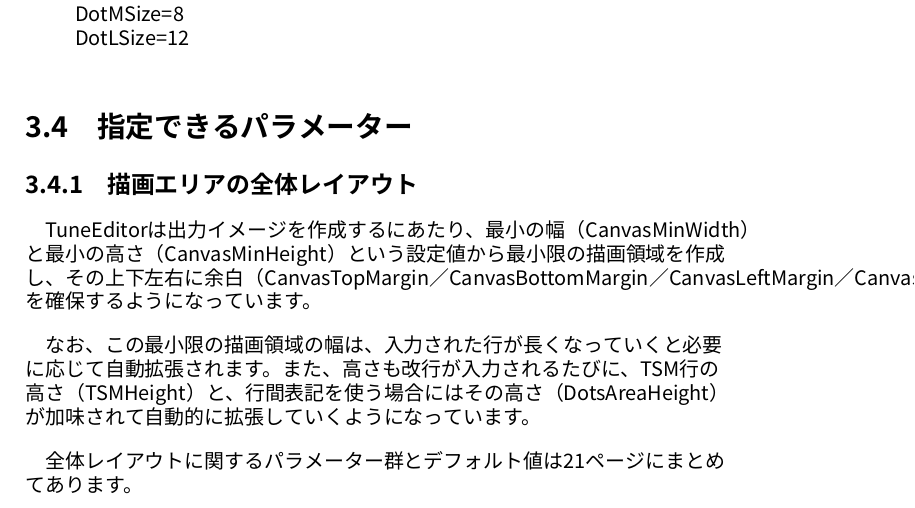
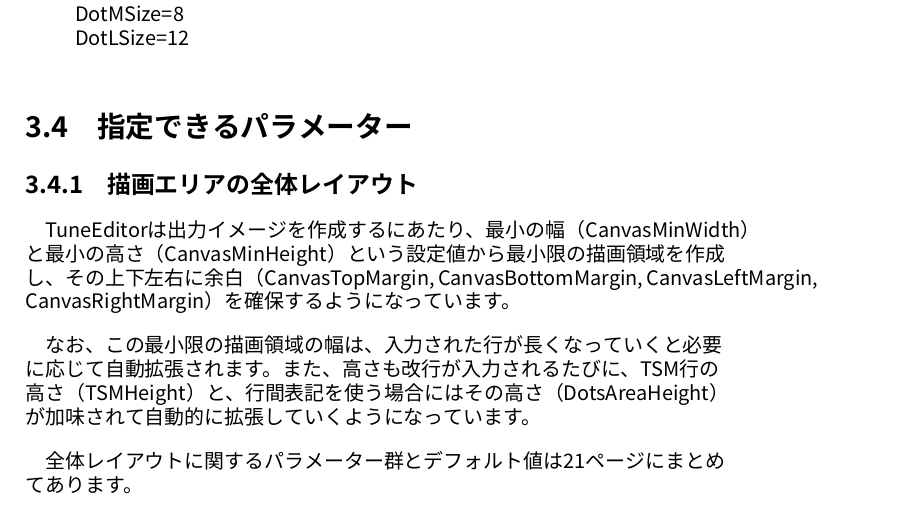
Before and after one commit to mmurak/tuneEditor, a LaTeX book (docs4/TuneEditor.tex, which reads docs4/Configuration.tex): part of page 18 of 24, cut so that both start at the same text. Compiled offline with XeLaTeX; a missing font is replaced by an installed copy or a similar font.

Commit message:
Fixed typos in docs.

```diff
--- a/docs4/Configuration.tex
+++ b/docs4/Configuration.tex
@@ -52,7 +52,7 @@
 
 \subsection{描画エリアの全体レイアウト}
 
-　TuneEditorは出力イメージを作成するにあたり、最小の幅（\texttt{CanvasMinWidth}）と最小の高さ（\texttt{CanvasMinHeight}）という設定値から\textsf{最小限の描画領域}を作成し、その上下左右に余白（\texttt{CanvasTopMargin}／\texttt{CanvasBottomMargin}／\texttt{CanvasLeftMargin}／\texttt{CanvasRightMargin}）を確保するようになっています。
+　TuneEditorは出力イメージを作成するにあたり、最小の幅（\texttt{CanvasMinWidth}）と最小の高さ（\texttt{CanvasMinHeight}）という設定値から\textsf{最小限の描画領域}を作成し、その上下左右に余白（\texttt{CanvasTopMargin}, \texttt{CanvasBottomMargin}, \texttt{CanvasLeftMargin}, \texttt{CanvasRightMargin}）を確保するようになっています。
 
 なお、この最小限の描画領域の幅は、入力された行が長くなっていくと必要に応じて自動拡張されます。また、高さも改行が入力されるたびに、TSM行の高さ（\texttt{TSMHeight}）と、行間表記を使う場合にはその高さ（\texttt{DotsAreaHeight}）が加味されて自動的に拡張していくようになっています。
 
```
Also changed, not shown: docs4/TuneEditor.pdf.
